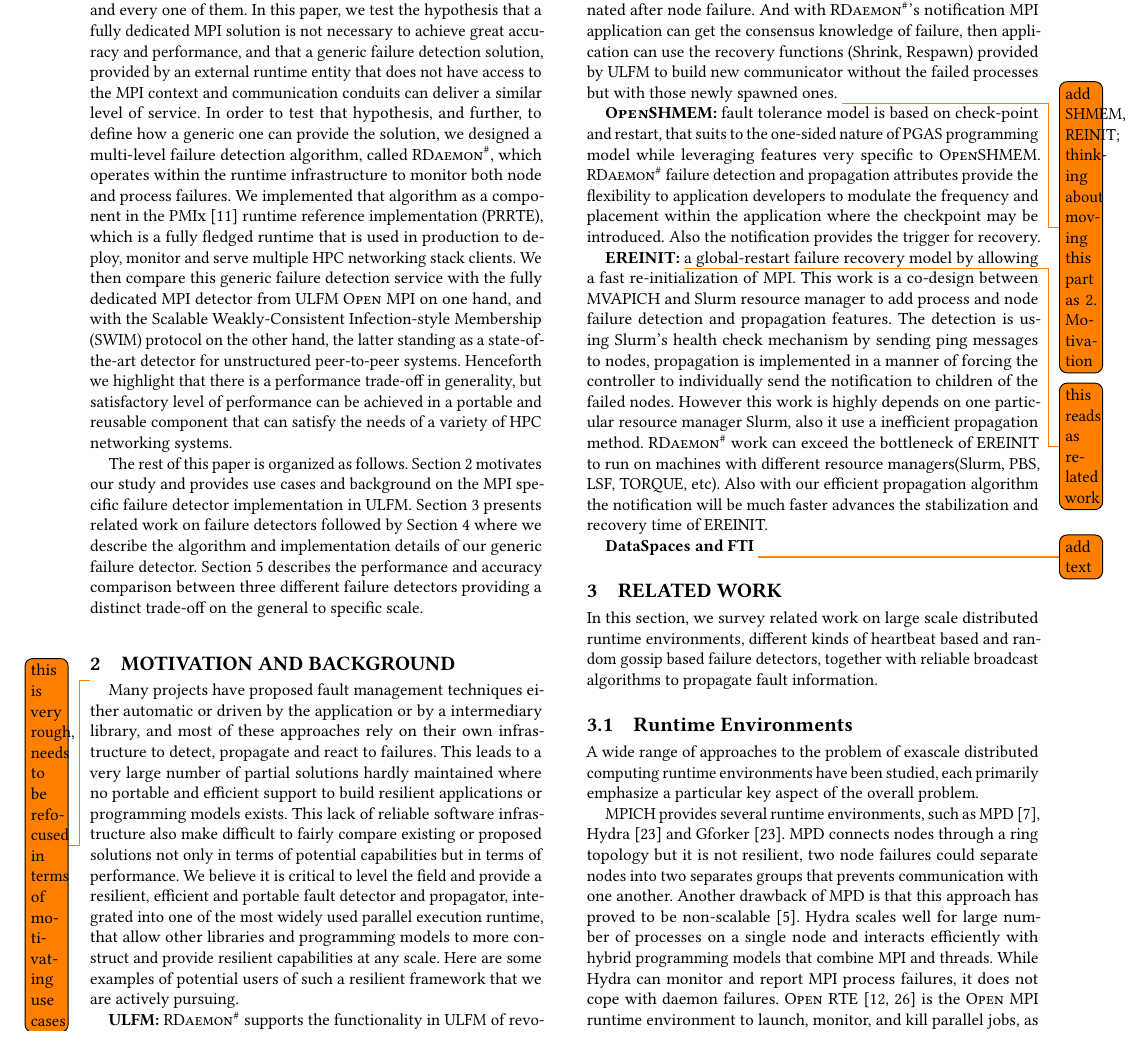
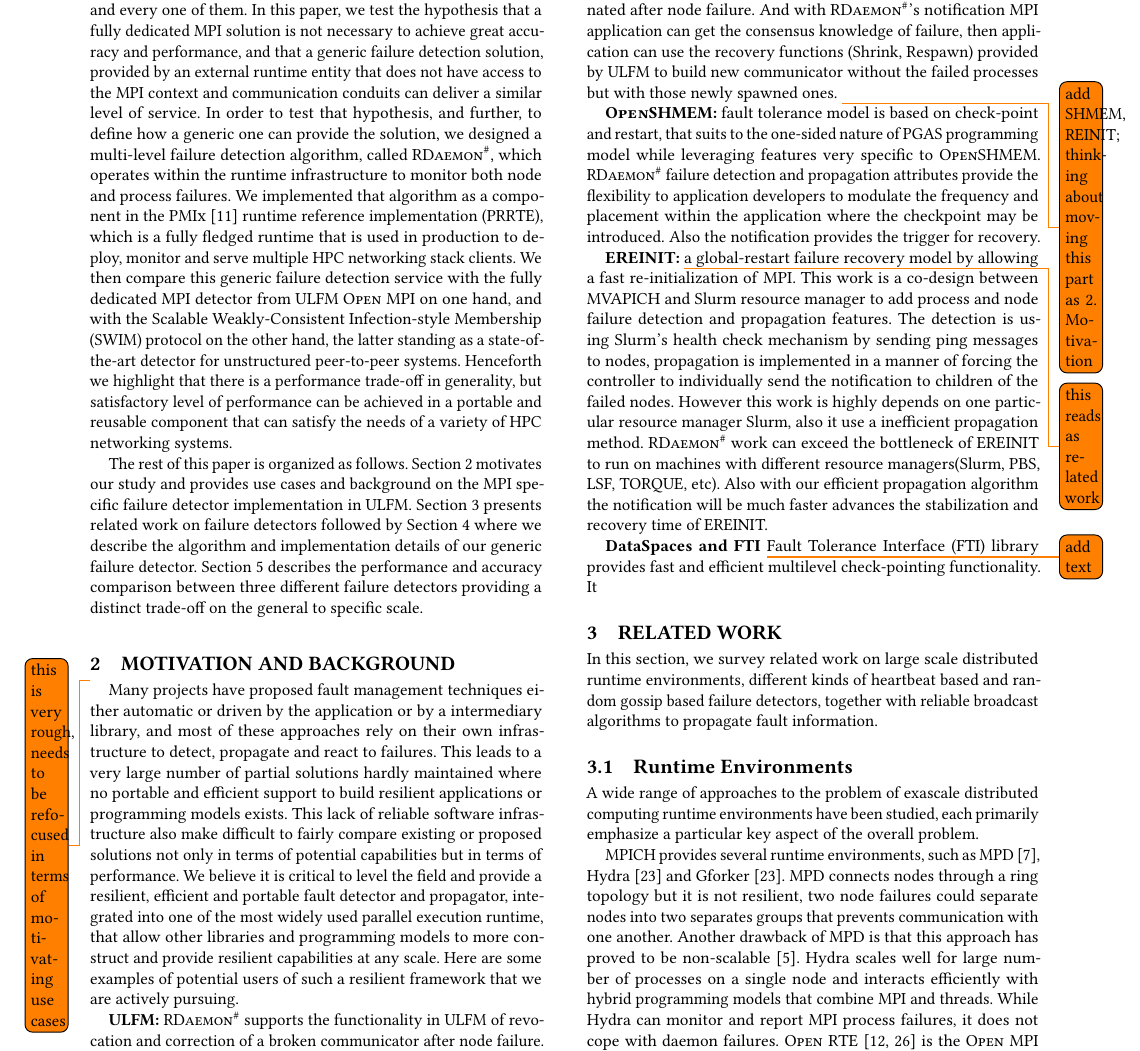
Before and after one commit to dong0321/paco_ft, a LaTeX paper (eurompi19-prrte-detector.tex): part of page 2 of 11, cut so that both start at the same text. Compiled offline with pdfLaTeX.

Commit message:
Update on Overleaf.

```diff
--- a/eurompi19-prrte-detector.tex
+++ b/eurompi19-prrte-detector.tex
@@ -305,7 +305,7 @@ Many projects have proposed fault management techniques either automatic or driv
 \textbf{EREINIT:} \todo{this reads as related work} a global-restart failure recovery model by allowing a fast re-initialization of \mpi. This work is a co-design between MVAPICH and Slurm resource manager to add process and node failure detection and propagation features. The detection is using Slurm's health check mechanism by sending ping messages to nodes, propagation is implemented in a manner of forcing the controller to individually send the notification to children of the failed nodes. However this work is highly depends on one particular resource manager Slurm, also it use a inefficient propagation method. \ourwork work can exceed the bottleneck of EREINIT to run on machines with different resource managers(Slurm, PBS, LSF, TORQUE, etc). Also with our efficient propagation algorithm the notification will be much faster advances the stabilization and recovery time of EREINIT.
 
 \textbf{DataSpaces and FTI} \todo{add text}
-
+ Fault Tolerance Interface (FTI) library provides fast and efficient multilevel check-pointing functionality. It
 \section{Related Work}\label{sec:related}
 In this section, we survey related work on large scale distributed runtime environments, different kinds of heartbeat based and random gossip based failure detectors, together with reliable broadcast algorithms to propagate fault information.
 
```
